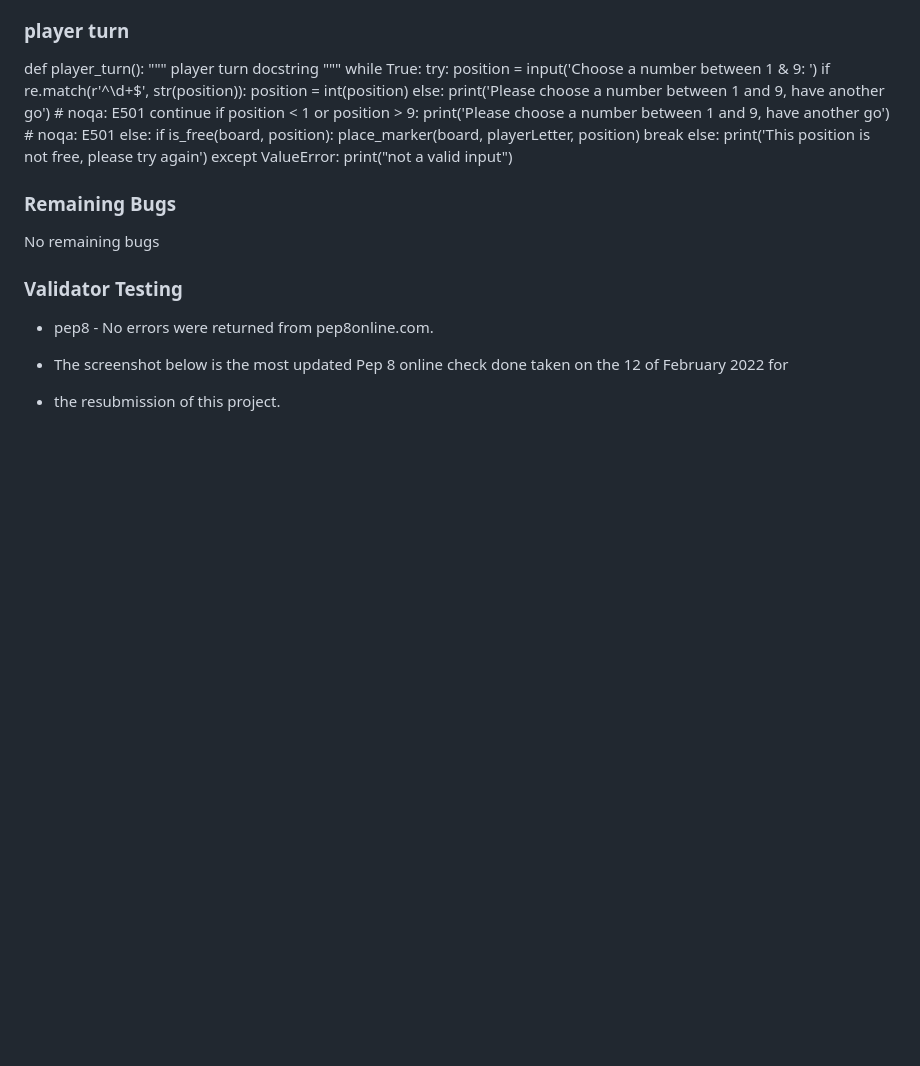
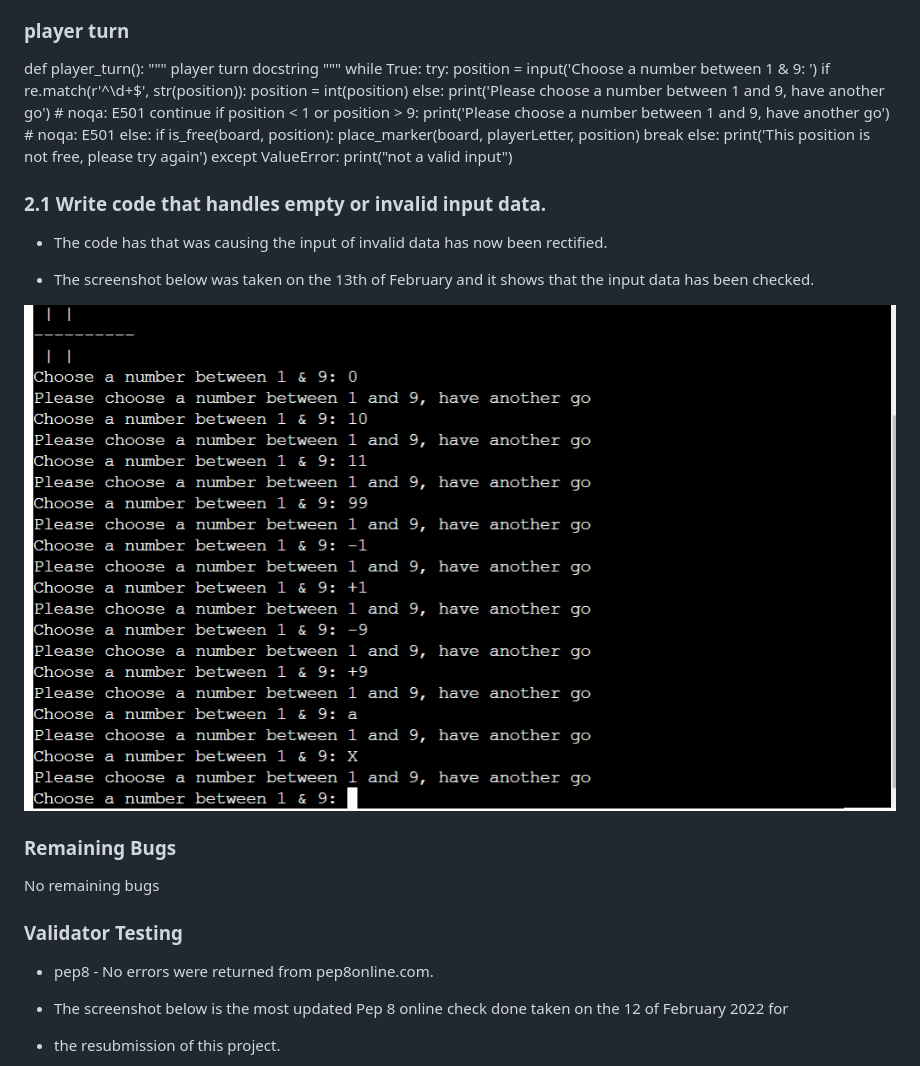
Before and after one commit to sundeepbassi/fun-ships, a Markdown page: README.md, the part around the change. Drawn GitHub-style; pictures changed too: assets/screenshots/datacheck.png (added); blank space fills up the shorter version.

Commit message:
Add screenshot for checking invalid data 13 Feb 2022

```diff
--- a/README.md
+++ b/README.md
@@ -144,6 +144,13 @@ def player_turn():
             print("not a valid input")
 
 
+### 2.1	Write code that handles empty or invalid input data.
+
+- The code has that was causing the input of invalid data has now been rectified.
+
+- The screenshot below was taken on the 13th of February and it shows that the input data has been checked.
+
+ ![Screenshot of checking data input](assets/screenshots/datacheck.png)
 
 
 
```
